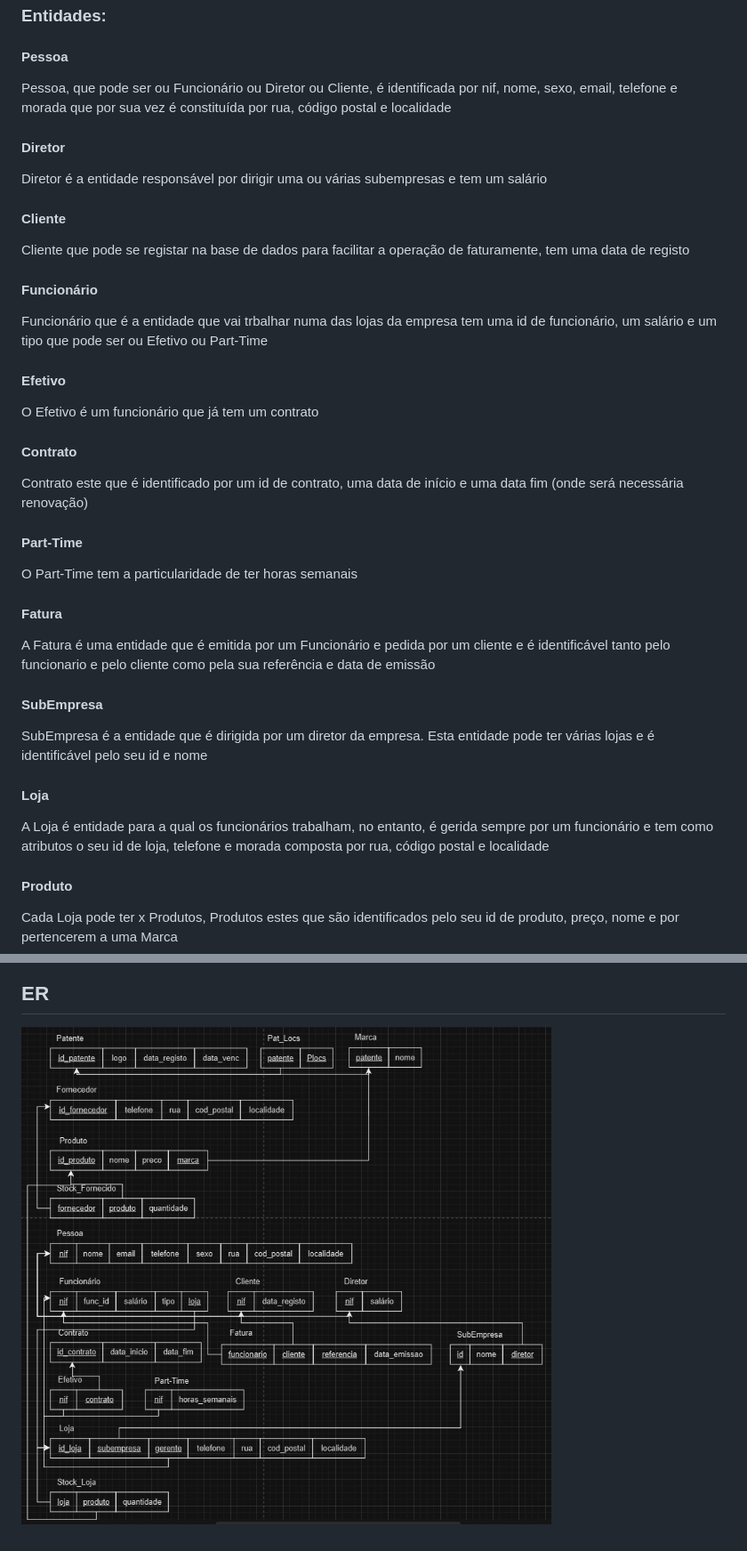
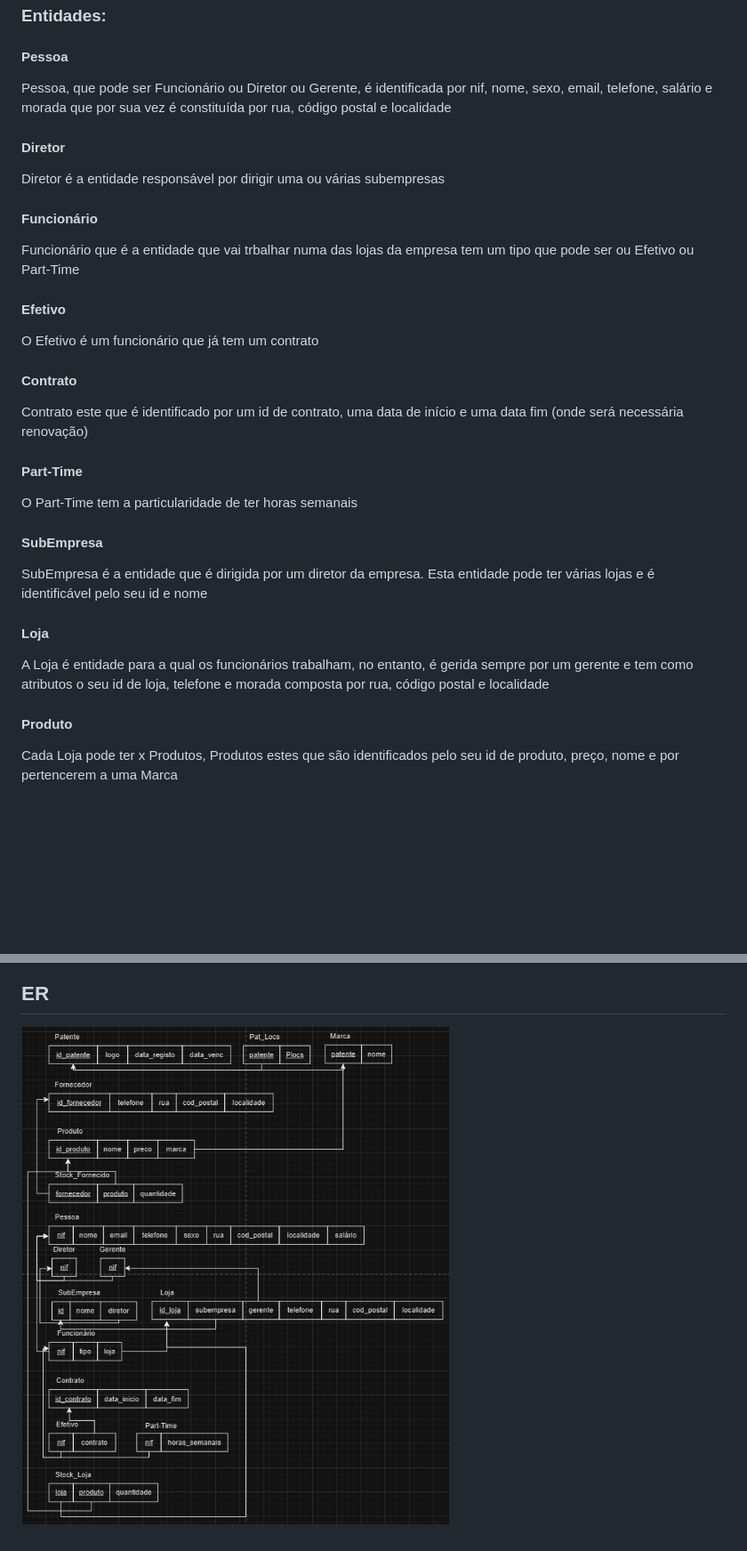
Before and after one commit to Gui113893/DataBase-Project, a Markdown page: Projeto/apfe_submit.md, 2 parts joined by grey strips. Shown: that part at 89% size. GitHub-like rendering; pictures changed too: Projeto/ER.jpeg; blank space fills up the shorter version.

```diff
--- a/Projeto/apfe_submit.md
+++ b/Projeto/apfe_submit.md
@@ -14,16 +14,13 @@ Resumindo, é uma base de dados para facilitar a gerência de uma empresa grande
 ### Entidades:
 
 #### Pessoa
-Pessoa, que pode ser ou Funcionário ou Diretor ou Cliente, é identificada por nif, nome, sexo, email, telefone e morada que por sua vez é constituída por rua, código postal e localidade
+Pessoa, que pode ser Funcionário ou Diretor ou Gerente, é identificada por nif, nome, sexo, email, telefone, salário e morada que por sua vez é constituída por rua, código postal e localidade
 
 #### Diretor
-Diretor é a entidade responsável por dirigir uma ou várias subempresas e tem um salário
-
-#### Cliente
-Cliente que pode se registar na base de dados para facilitar a operação de faturamente, tem uma data de registo
+Diretor é a entidade responsável por dirigir uma ou várias subempresas
 
 #### Funcionário
-Funcionário que é a entidade que vai trbalhar numa das lojas da empresa tem uma id de funcionário, um salário e um tipo que pode ser ou Efetivo ou Part-Time
+Funcionário que é a entidade que vai trbalhar numa das lojas da empresa tem um tipo que pode ser ou Efetivo ou Part-Time
 
 #### Efetivo
 O Efetivo é um funcionário que já tem um contrato
@@ -34,14 +31,11 @@ Contrato este que é identificado por um id de contrato, uma data de início e u
 #### Part-Time
 O Part-Time tem a particularidade de ter horas semanais
 
-#### Fatura
-A Fatura é uma entidade que é emitida por um Funcionário e pedida por um cliente e é identificável tanto pelo funcionario e pelo cliente como pela sua referência e data de emissão
-
 #### SubEmpresa
 SubEmpresa é a entidade que é dirigida por um diretor da empresa. Esta entidade pode ter várias lojas e é identificável pelo seu id e nome
 
 #### Loja
-A Loja é entidade para a qual os funcionários trabalham, no entanto, é gerida sempre por um funcionário e tem como atributos o seu id de loja, telefone e morada composta por rua, código postal e localidade
+A Loja é entidade para a qual os funcionários trabalham, no entanto, é gerida sempre por um gerente e tem como atributos o seu id de loja, telefone e morada composta por rua, código postal e localidade
 
 #### Produto
 Cada Loja pode ter x Produtos, Produtos estes que são identificados pelo seu id de produto, preço, nome e por pertencerem a uma Marca
```
Also changed, not shown: other parts of Projeto/apfe_submit.md (+4 -10 lines), Projeto/DER.jpeg, 2 other files.
